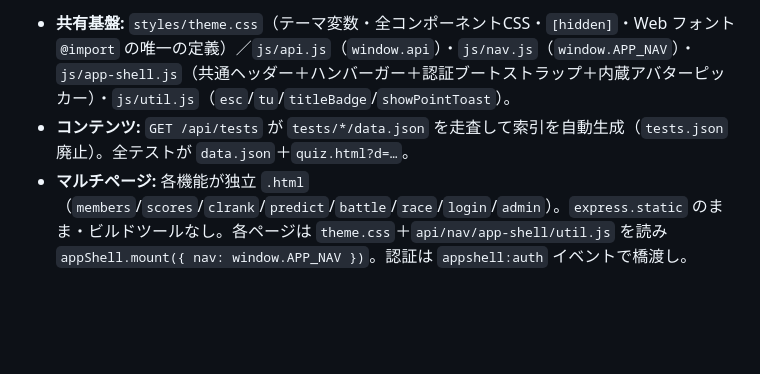
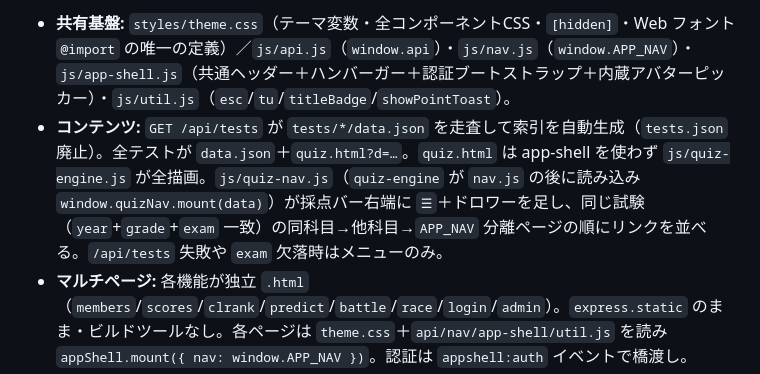
Before and after one commit to professional-A/MutoMosiEigo, a Markdown page: CLAUDE.md, the part around the change. Drawn GitHub-style; blank space fills up the shorter version.

Commit message:
docs: CLAUDE.md アーキテクチャ節に js/quiz-nav.js（模試ページのドロワー）を追記
Co-Authored-By: Claude Sonnet 5 <noreply@anthropic.com>
Claude-Session: https://claude.ai/code/session_01KM28JJxt3JocdSahvonhec

```diff
--- a/CLAUDE.md
+++ b/CLAUDE.md
@@ -25,7 +25,7 @@ npm start        # サーバー起動（ポート: PORT env or 3000）
 「テスト追加のたびに `tests.json` 手編集」「`index.html` が4000行超の1枚岩」「なんでもモーダル（直リンク不可）」を解消する大規模リファクタリングのフェーズ1〜3が完了（詳細 spec: `docs/superpowers/specs/2026-09-10-architecture-refactor-design.md`、計画: `docs/superpowers/plans/2026-09-1*-phase*`）。
 
 - **共有基盤:** `styles/theme.css`（テーマ変数・全コンポーネントCSS・`[hidden]`・Web フォント `@import` の唯一の定義）／`js/api.js`（`window.api`）・`js/nav.js`（`window.APP_NAV`）・`js/app-shell.js`（共通ヘッダー＋ハンバーガー＋認証ブートストラップ＋内蔵アバターピッカー）・`js/util.js`（`esc`/`tu`/`titleBadge`/`showPointToast`）。
-- **コンテンツ:** `GET /api/tests` が `tests/*/data.json` を走査して索引を自動生成（`tests.json` 廃止）。全テストが `data.json`＋`quiz.html?d=…`。
+- **コンテンツ:** `GET /api/tests` が `tests/*/data.json` を走査して索引を自動生成（`tests.json` 廃止）。全テストが `data.json`＋`quiz.html?d=…`。`quiz.html` は app-shell を使わず `js/quiz-engine.js` が全描画。`js/quiz-nav.js`（`quiz-engine` が `nav.js` の後に読み込み `window.quizNav.mount(data)`）が採点バー右端に `☰`＋ドロワーを足し、同じ試験（`year`+`grade`+`exam` 一致）の同科目→他科目→`APP_NAV` 分離ページの順にリンクを並べる。`/api/tests` 失敗や `exam` 欠落時はメニューのみ。
 - **マルチページ:** 各機能が独立 `.html`（`members`/`scores`/`clrank`/`predict`/`battle`/`race`/`login`/`admin`）。`express.static` のまま・ビルドツールなし。各ページは `theme.css`＋`api/nav/app-shell/util.js` を読み `appShell.mount({ nav: window.APP_NAV })`。認証は `appshell:auth` イベントで橋渡し。
 - **`index.html`（≈1459行）:** ホーム目次（試験フォルダ一覧・ランキング・時間割カード・お知らせ）＋共通シェル＋認証（`syncUser`/`syncPasswordUser`・`manageAuth:false`）＋自前のアバター/テーマ/お知らせモーダルのみ。
 - **残（任意）: フェーズ4 サーバー整理** — 科目別採点API 5本を1本化・`server.js` をルート単位に分割。
```
